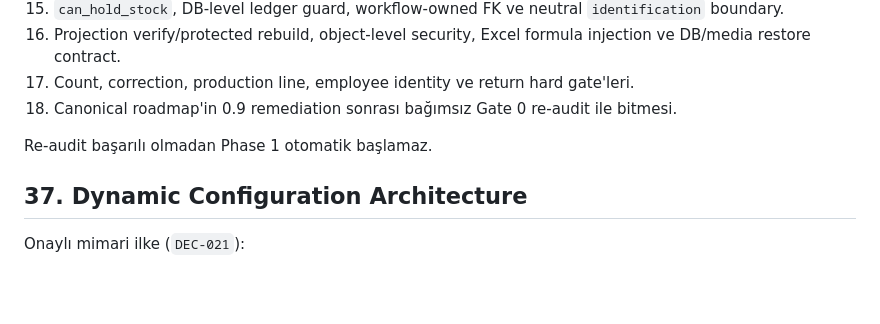
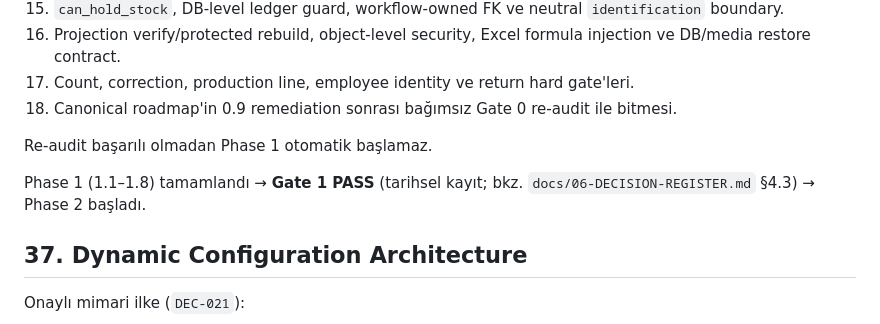
Before and after one commit to ataberksifil/tezcan-envanter, a Markdown page: docs/05-ARCHITECTURE.md, the part around the change. GitHub-like rendering; blank space fills up the shorter version.

```diff
--- a/docs/05-ARCHITECTURE.md
+++ b/docs/05-ARCHITECTURE.md
@@ -874,6 +874,8 @@ Task 0.9 `AGENTS.md` / repository rules içinde aşağıdaki mimari korumaları
 
 Re-audit başarılı olmadan Phase 1 otomatik başlamaz.
 
+Phase 1 (1.1–1.8) tamamlandı → **Gate 1 PASS** (tarihsel kayıt; bkz. `docs/06-DECISION-REGISTER.md` §4.3) → Phase 2 başladı.
+
 ## 37. Dynamic Configuration Architecture
 
 Onaylı mimari ilke (`DEC-021`):
```
Also changed, not shown: README.md (+7 -4 lines), docs/06-DECISION-REGISTER.md (+9 -0 lines).
